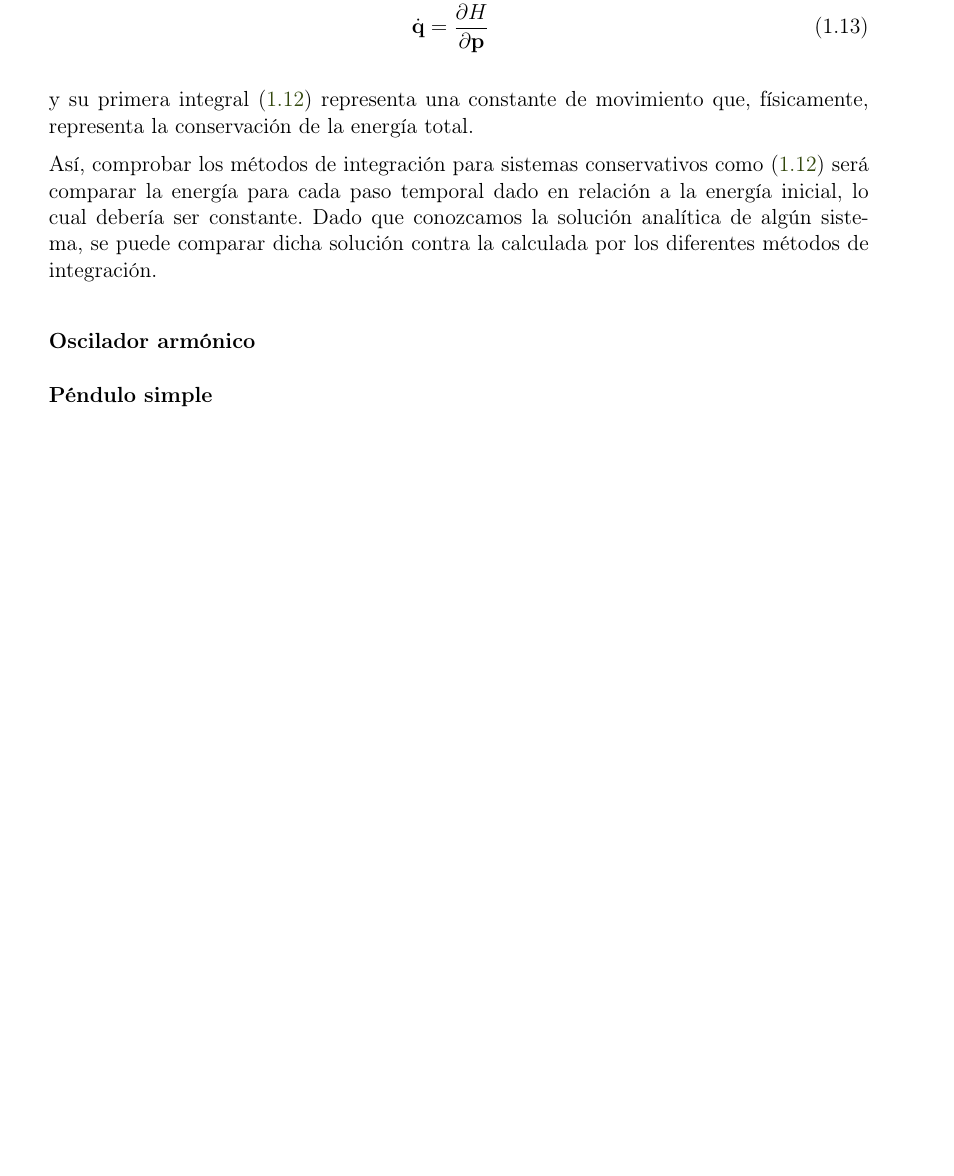
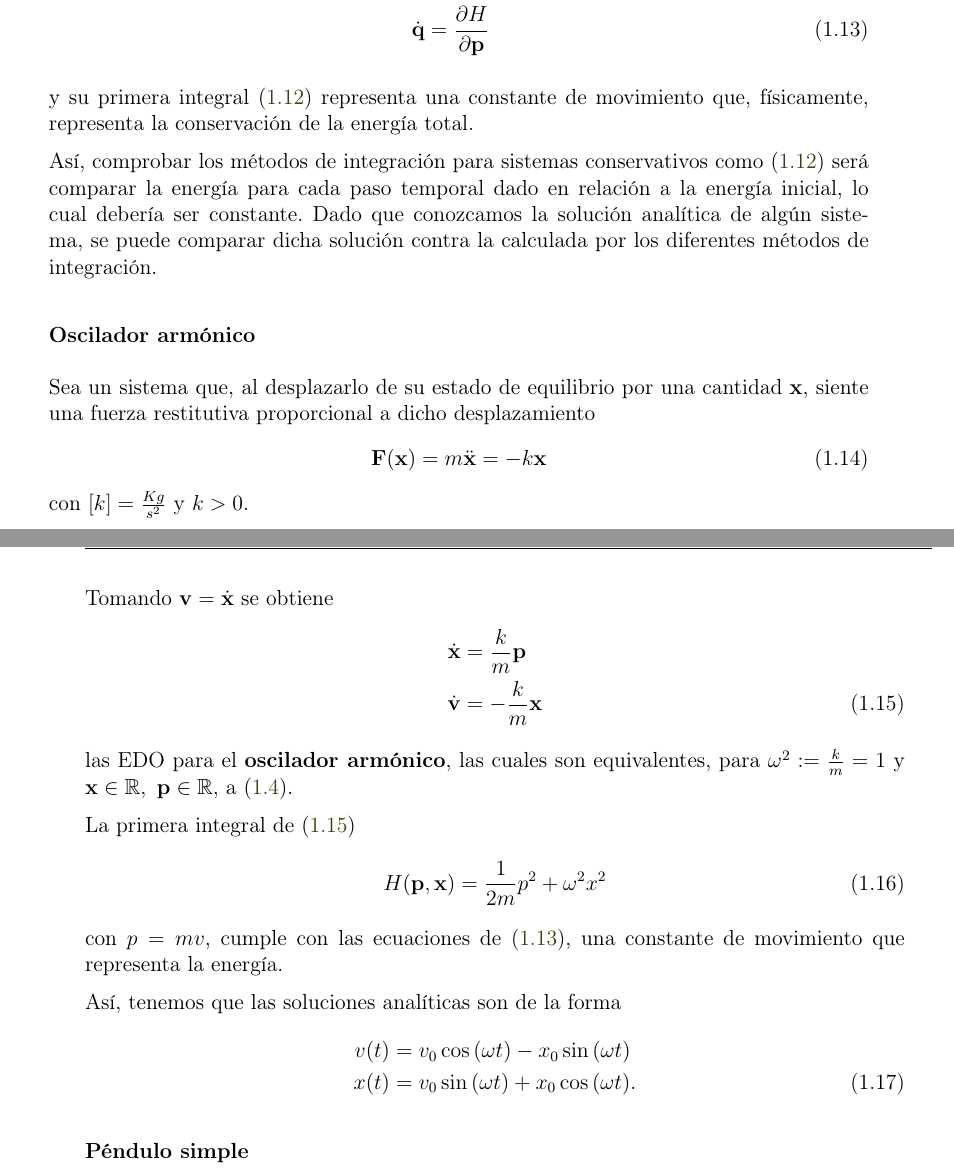
Before and after one commit to blas-ko/tesis_fisica_licenciatura, a LaTeX thesis (_Jet Transport/tesis.tex, which reads _Jet Transport/Chapters/02_transporteJet.tex): part of page 16 of 37 before the commit and two parts of pages 16 and 17 of 39 after it, the two joined at a grey line, cut so that both start at the same text, the shorter picture padded with empty space. Compiled offline with pdfLaTeX.

Commit message:
Added more figures and started Harmonic Oscillator example.

```diff
--- a/_Jet Transport/Chapters/02_transporteJet.tex
+++ b/_Jet Transport/Chapters/02_transporteJet.tex
@@ -234,6 +234,35 @@ Dado que conozcamos la solución analítica de algún sistema, se puede comparar
 
 \subsubsection{Oscilador armónico}
 \label{sec:oscilador}
+Sea un sistema que, al desplazarlo de su estado de equilibrio por una cantidad $\mathbf{x}$, siente una fuerza restitutiva proporcional a dicho desplazamiento
+\begin{equation}
+ \mathbf{F}(\mathbf{x}) = m \ddot{\mathbf{x}} = - k\mathbf{x}
+ \label{eq:oscilador_force}
+\end{equation}
+con $[k] = \frac{Kg}{s^2}$  y $k>0$.
+
+Tomando $\mathbf{v} = \dot{\mathbf{x}}$ se obtiene
+\begin{align}
+ \dot{\mathbf{x}} &= \frac{k}{m} \mathbf{p} \nonumber \\
+ \dot{\mathbf{v}} &= - \frac{k}{m} \mathbf{x}
+ \label{eq:oscilador_ode}
+\end{align}
+las EDO para el \textbf{oscilador armónico}, las cuales son equivalentes, para $\omega^2 := \frac{k}{m} = 1$ y $\mathbf{x} \in \mathbb{R},\ \mathbf{p} \in \mathbb{R}$, a (\ref{eq:center}).
+
+La primera integral de (\ref{eq:oscilador_ode})
+\begin{equation}
+ H(\mathbf{p},\mathbf{x}) = \frac{1}{2m}p^2 + \omega^2 x^2
+ \label{eq:oscilador_ham}
+\end{equation}
+con $p=mv$, cumple con las ecuaciones de (\ref{eq:ham-rel}), una constante de movimiento que representa la energía.
+
+Así, tenemos que las soluciones analíticas son de la forma
+\begin{align}
+ v(t) &= v_{0}\cos{(\omega t)} - x_{0}\sin{(\omega t)} \nonumber \\
+ x(t) &= v_{0}\sin{(\omega t)} + x_{0}\cos{(\omega t)}.
+ \label{eq:oscilador_analytical}
+\end{align}
+
 
 \subsubsection{Péndulo simple}
 \label{sec:pendulo}
```
Also changed, not shown: _Jet Transport/Chapters/02_transporteJet.tex (52 more changed lines).
